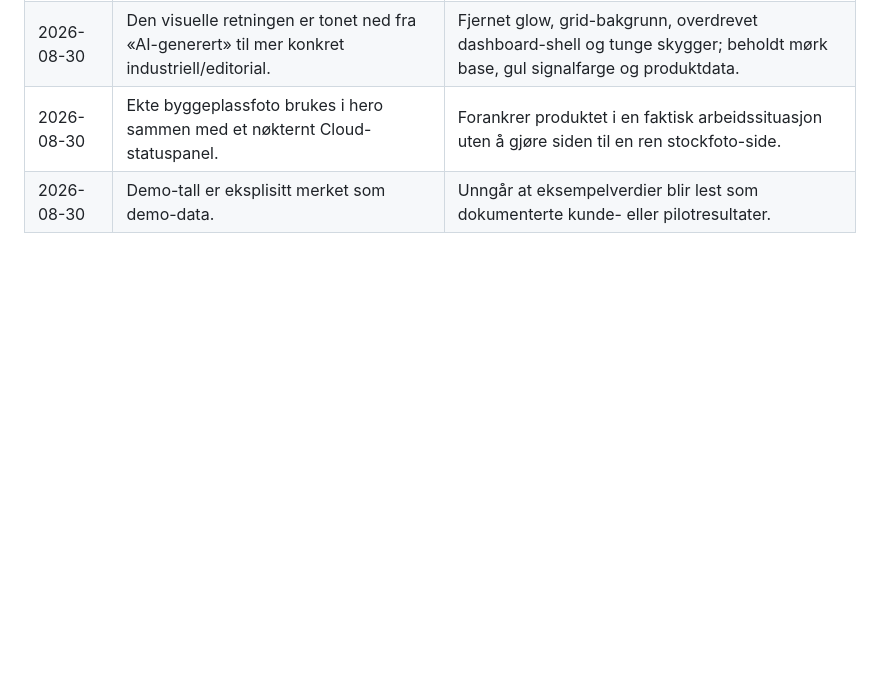
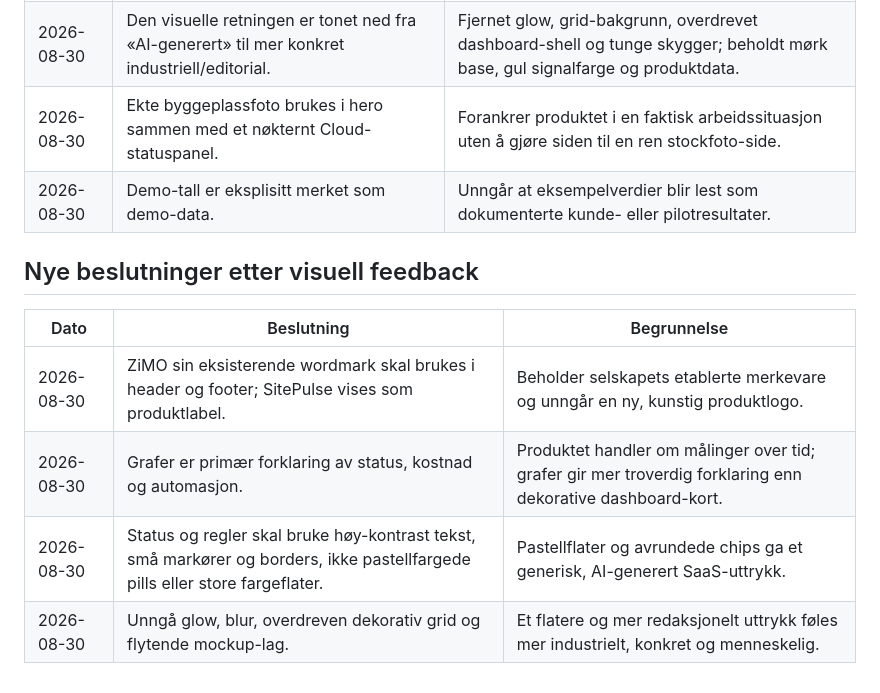
Before and after one commit to zimo-subsea/zimo-site, a Markdown page: design-guidelines.md, the part around the change. Drawn GitHub-style; blank space fills up the shorter version.

Commit message:
Document graph-first visual direction

```diff
--- a/design-guidelines.md
+++ b/design-guidelines.md
@@ -362,3 +362,13 @@ Design og QA skal vurderes ved minst 375, 768, 1024 og 1440 px.
 | 2026-08-30 | Den visuelle retningen er tonet ned fra «AI-generert» til mer konkret industriell/editorial. | Fjernet glow, grid-bakgrunn, overdrevet dashboard-shell og tunge skygger; beholdt mørk base, gul signalfarge og produktdata. |
 | 2026-08-30 | Ekte byggeplassfoto brukes i hero sammen med et nøkternt Cloud-statuspanel. | Forankrer produktet i en faktisk arbeidssituasjon uten å gjøre siden til en ren stockfoto-side. |
 | 2026-08-30 | Demo-tall er eksplisitt merket som demo-data. | Unngår at eksempelverdier blir lest som dokumenterte kunde- eller pilotresultater. |
+
+
+## Nye beslutninger etter visuell feedback
+
+| Dato | Beslutning | Begrunnelse |
+| --- | --- | --- |
+| 2026-08-30 | ZiMO sin eksisterende wordmark skal brukes i header og footer; SitePulse vises som produktlabel. | Beholder selskapets etablerte merkevare og unngår en ny, kunstig produktlogo. |
+| 2026-08-30 | Grafer er primær forklaring av status, kostnad og automasjon. | Produktet handler om målinger over tid; grafer gir mer troverdig forklaring enn dekorative dashboard-kort. |
+| 2026-08-30 | Status og regler skal bruke høy-kontrast tekst, små markører og borders, ikke pastellfargede pills eller store fargeflater. | Pastellflater og avrundede chips ga et generisk, AI-generert SaaS-uttrykk. |
+| 2026-08-30 | Unngå glow, blur, overdreven dekorativ grid og flytende mockup-lag. | Et flatere og mer redaksjonelt uttrykk føles mer industrielt, konkret og menneskelig. |
```
